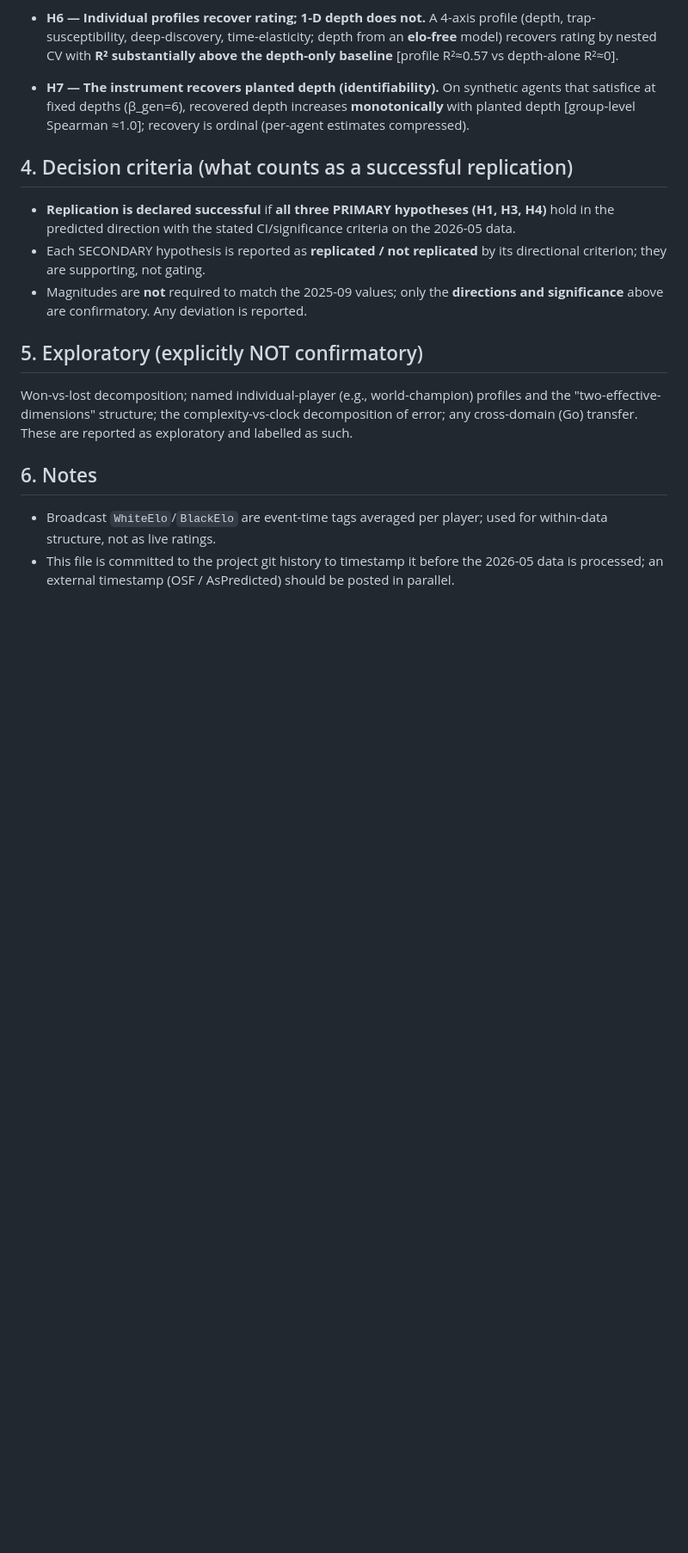
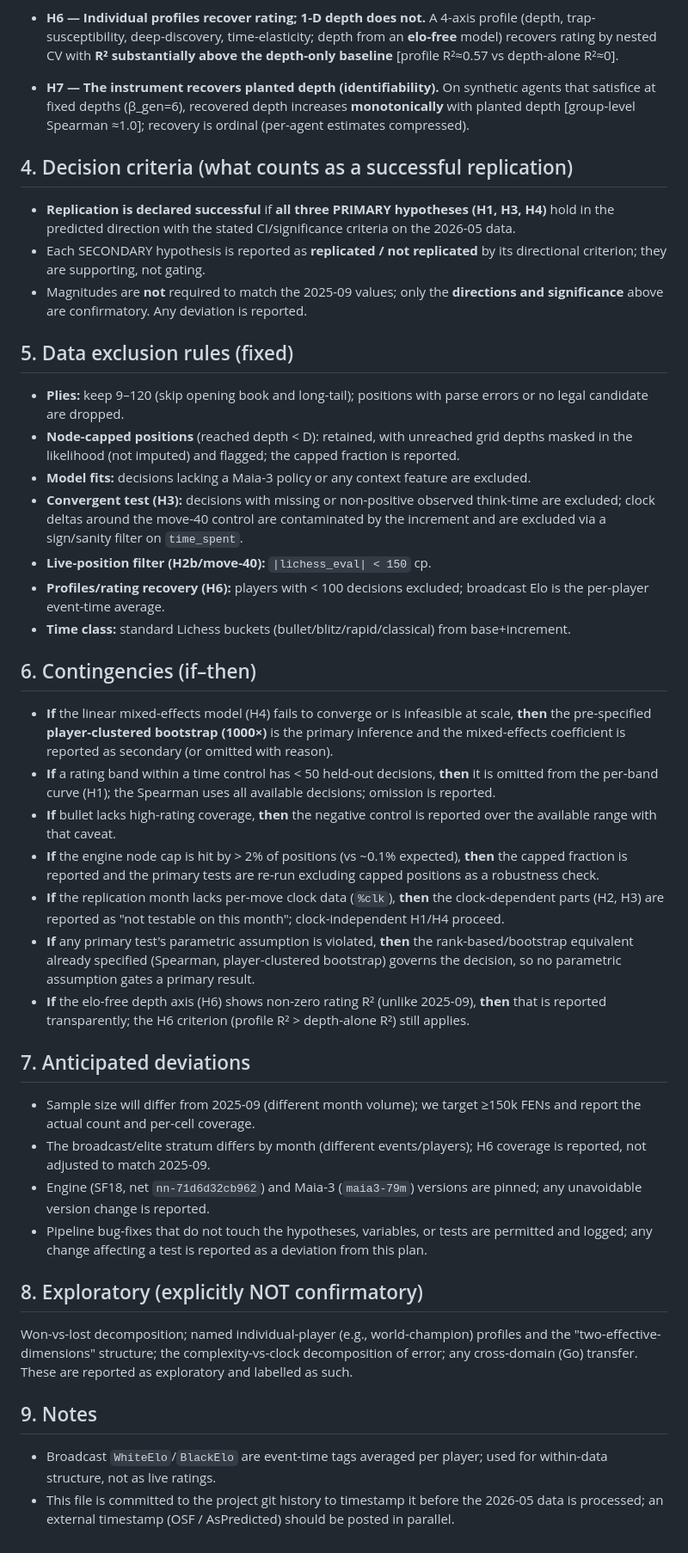
Before and after one commit to tamalrkm/depth-of-satisficing, a Markdown page: paper/preregistration.md, the part around one of its changes. Shown at 86% size. Drawn GitHub-style; blank space fills up the shorter version.

Commit message:
Strengthen prereg for OSF Secondary-Data template: prior-access disclosure, exclusion rules, if-then contingencies, anticipated deviations

```diff
--- a/paper/preregistration.md
+++ b/paper/preregistration.md
@@ -84,12 +98,55 @@ state this explicitly.
 - Magnitudes are **not** required to match the 2025-09 values; only the **directions and
   significance** above are confirmatory. Any deviation is reported.
 
-## 5. Exploratory (explicitly NOT confirmatory)
+## 5. Data exclusion rules (fixed)
+- **Plies:** keep 9–120 (skip opening book and long-tail); positions with parse errors or no
+  legal candidate are dropped.
+- **Node-capped positions** (reached depth < D): retained, with unreached grid depths masked
+  in the likelihood (not imputed) and flagged; the capped fraction is reported.
+- **Model fits:** decisions lacking a Maia-3 policy or any context feature are excluded.
+- **Convergent test (H3):** decisions with missing or non-positive observed think-time are
+  excluded; clock deltas around the move-40 control are contaminated by the increment and are
+  excluded via a sign/sanity filter on `time_spent`.
+- **Live-position filter (H2b/move-40):** `|lichess_eval| < 150` cp.
+- **Profiles/rating recovery (H6):** players with < 100 decisions excluded; broadcast Elo is
+  the per-player event-time average.
+- **Time class:** standard Lichess buckets (bullet/blitz/rapid/classical) from base+increment.
+
+## 6. Contingencies (if–then)
+- **If** the linear mixed-effects model (H4) fails to converge or is infeasible at scale,
+  **then** the pre-specified **player-clustered bootstrap (1000×)** is the primary inference and
+  the mixed-effects coefficient is reported as secondary (or omitted with reason).
+- **If** a rating band within a time control has < 50 held-out decisions, **then** it is omitted
+  from the per-band curve (H1); the Spearman uses all available decisions; omission is reported.
+- **If** bullet lacks high-rating coverage, **then** the negative control is reported over the
+  available range with that caveat.
+- **If** the engine node cap is hit by > 2% of positions (vs ~0.1% expected), **then** the
+  capped fraction is reported and the primary tests are re-run excluding capped positions as a
+  robustness check.
+- **If** the replication month lacks per-move clock data (`%clk`), **then** the clock-dependent
+  parts (H2, H3) are reported as "not testable on this month"; clock-independent H1/H4 proceed.
+- **If** any primary test's parametric assumption is violated, **then** the rank-based/bootstrap
+  equivalent already specified (Spearman, player-clustered bootstrap) governs the decision, so
+  no parametric assumption gates a primary result.
+- **If** the elo-free depth axis (H6) shows non-zero rating R² (unlike 2025-09), **then** that
+  is reported transparently; the H6 criterion (profile R² > depth-alone R²) still applies.
+
+## 7. Anticipated deviations
+- Sample size will differ from 2025-09 (different month volume); we target ≥150k FENs and
+  report the actual count and per-cell coverage.
+- The broadcast/elite stratum differs by month (different events/players); H6 coverage is
+  reported, not adjusted to match 2025-09.
+- Engine (SF18, net `nn-71d6d32cb962`) and Maia-3 (`maia3-79m`) versions are pinned; any
+  unavoidable version change is reported.
+- Pipeline bug-fixes that do not touch the hypotheses, variables, or tests are permitted and
+  logged; any change affecting a test is reported as a deviation from this plan.
+
+## 8. Exploratory (explicitly NOT confirmatory)
 Won-vs-lost decomposition; named individual-player (e.g., world-champion) profiles and the
 "two-effective-dimensions" structure; the complexity-vs-clock decomposition of error; any
 cross-domain (Go) transfer. These are reported as exploratory and labelled as such.
 
-## 6. Notes
+## 9. Notes
 - Broadcast `WhiteElo`/`BlackElo` are event-time tags averaged per player; used for within-data
   structure, not as live ratings.
 - This file is committed to the project git history to timestamp it before the 2026-05 data is
```
Also changed, not shown: other parts of paper/preregistration.md (+14 -0 lines).
